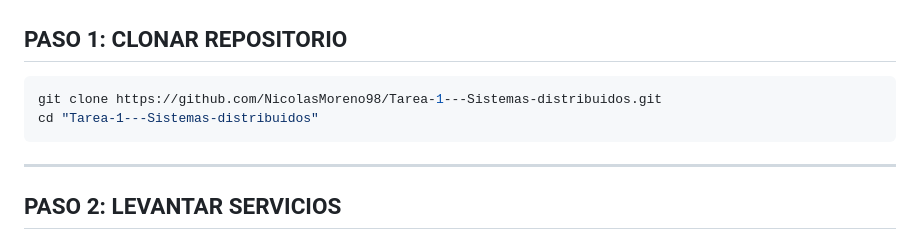
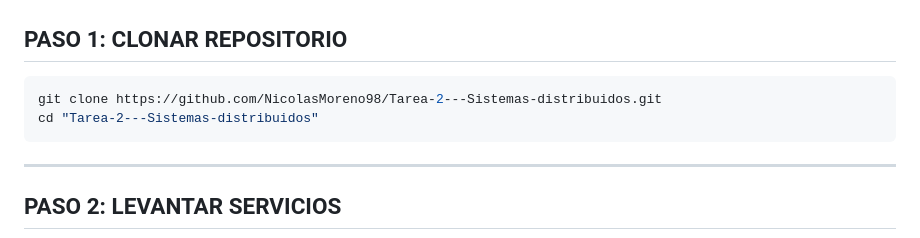
Before and after one commit to NicolasMoreno98/Tarea-2---Sistemas-distribuidos, a Markdown page: GUIA_RAPIDA_EJECUCION.md, the part around the change. GitHub-like rendering.

Commit message:
Actualizado enlace del repositorio en la guia

````diff
--- a/GUIA_RAPIDA_EJECUCION.md
+++ b/GUIA_RAPIDA_EJECUCION.md
@@ -27,8 +27,8 @@ Antes de iniciar, asegurate de tener instalado:
 ## PASO 1: CLONAR REPOSITORIO
 
 ```bash
-git clone https://github.com/NicolasMoreno98/Tarea-1---Sistemas-distribuidos.git
-cd "Tarea-1---Sistemas-distribuidos"
+git clone https://github.com/NicolasMoreno98/Tarea-2---Sistemas-distribuidos.git
+cd "Tarea-2---Sistemas-distribuidos"
 ```
 
 ---
````
